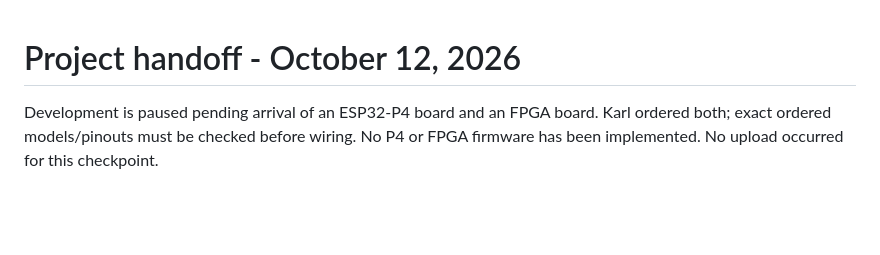
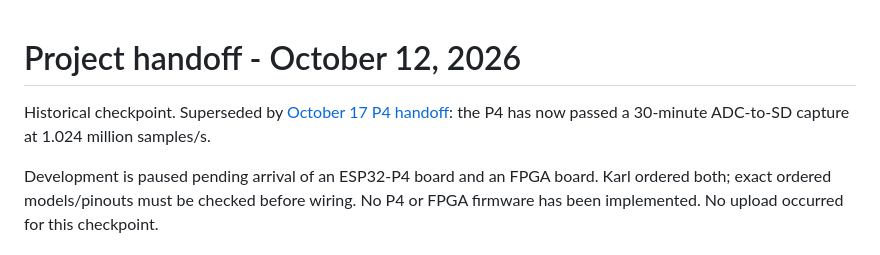
Before and after one commit to karlst/esp32Digitizer, a Markdown page: docs/STATUS-2026-10-12.md, the part around the change. Drawn GitHub-style; blank space fills up the shorter version.

```diff
--- a/docs/STATUS-2026-10-12.md
+++ b/docs/STATUS-2026-10-12.md
@@ -1,4 +1,7 @@
 # Project handoff - October 12, 2026
+
+Historical checkpoint. Superseded by [October 17 P4 handoff](STATUS-2026-10-17-P4.md):
+the P4 has now passed a 30-minute ADC-to-SD capture at 1.024 million samples/s.
 
 Development is paused pending arrival of an ESP32-P4 board and an FPGA board.
 Karl ordered both; exact ordered models/pinouts must be checked before wiring.
```
Also changed, not shown: docs/STATUS-2026-10-17-P4.md (added, +281 -0 lines), p4Capture/README.md (+10 -2 lines).
